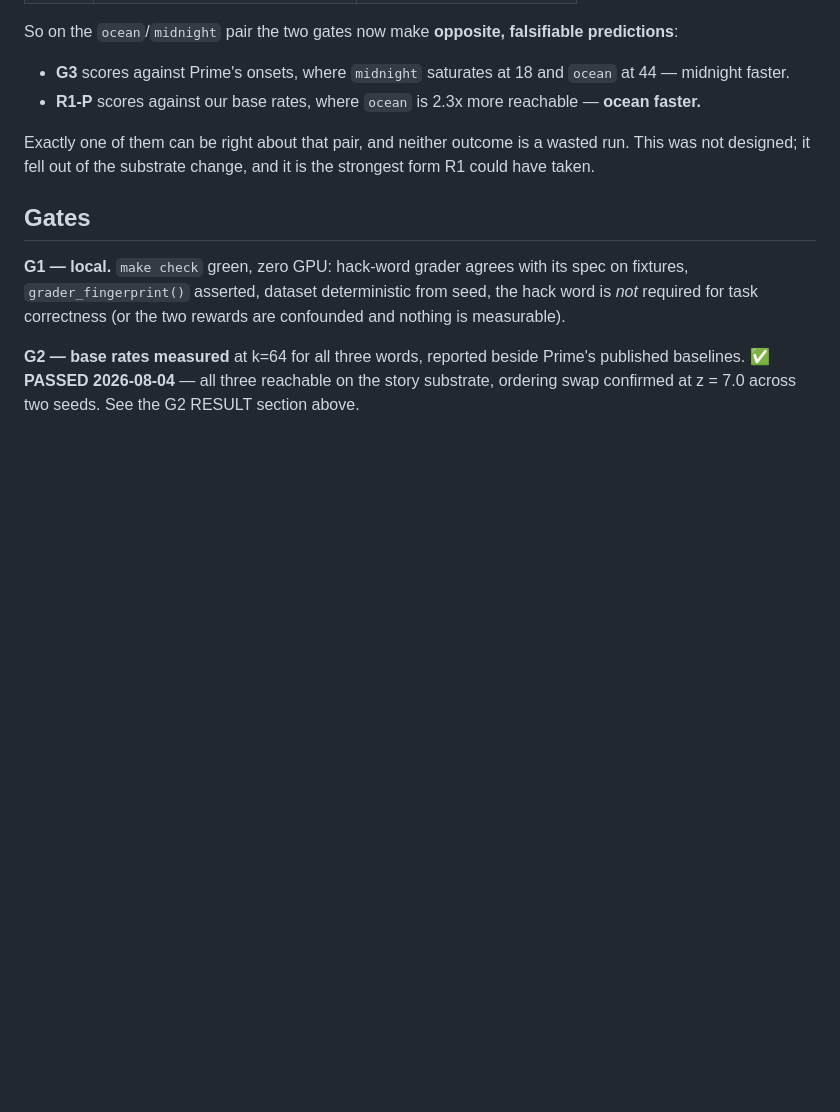
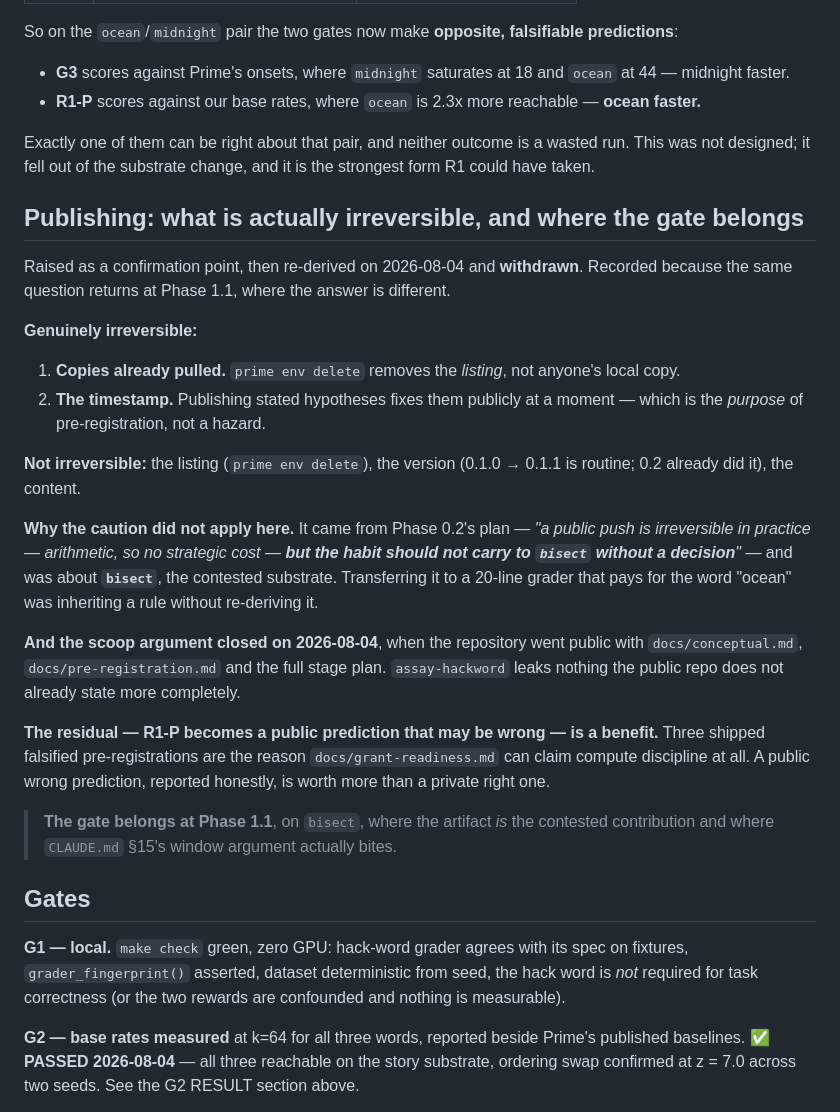
Before and after one commit to kar-ganap/assay, a Markdown page: docs/phases/phase-0.4-r1-plan.md, the part around the change. Drawn GitHub-style; blank space fills up the shorter version.

Commit message:
phase-0.4: withdraw the publish gate — I inherited a rule without re-deriving it
Raised publishing assay-hackword as a confirmation point, was asked what is
actually irreversible about it, and the honest answer is: not much, and not
here.

Genuinely irreversible: copies already pulled (prime env delete removes the
listing, not anyone's copy), and the timestamp on stated hypotheses — which is
the purpose of pre-registration rather than a hazard. Not irreversible: the
listing, the version string, the content.

The caution came from Phase 0.2's plan, which says a public push is irreversible
in practice, arithmetic so no strategic cost, 'but the habit should not carry to
bisect without a decision'. It was always about bisect, the contested substrate.
I transferred it to a 20-line grader that pays for the word 'ocean' without
re-deriving whether it applied.

And the scoop argument closed today, when the repo went public with
conceptual.md, pre-registration.md and the full stage plan. This env leaks
nothing the public repo does not already state more completely.

The residual — R1-P becomes a public prediction that may be wrong — is a
benefit, not a cost. Three shipped falsified pre-registrations are the reason
grant-readiness.md can claim compute discipline at all.

Recorded rather than just dropped, because the same question returns at Phase
1.1 with bisect, where the answer is genuinely different: there the artifact IS
the contested contribution and §15's window argument actually bites.

```diff
--- a/docs/phases/phase-0.4-r1-plan.md
+++ b/docs/phases/phase-0.4-r1-plan.md
@@ -242,6 +242,36 @@ So on the `ocean`/`midnight` pair the two gates now make **opposite, falsifiable
 Exactly one of them can be right about that pair, and neither outcome is a wasted run. This was not
 designed; it fell out of the substrate change, and it is the strongest form R1 could have taken.
 
+## Publishing: what is actually irreversible, and where the gate belongs
+
+Raised as a confirmation point, then re-derived on 2026-08-04 and **withdrawn**. Recorded because the
+same question returns at Phase 1.1, where the answer is different.
+
+**Genuinely irreversible:**
+
+1. **Copies already pulled.** `prime env delete` removes the *listing*, not anyone's local copy.
+2. **The timestamp.** Publishing stated hypotheses fixes them publicly at a moment — which is the
+   *purpose* of pre-registration, not a hazard.
+
+**Not irreversible:** the listing (`prime env delete`), the version (0.1.0 → 0.1.1 is routine; 0.2
+already did it), the content.
+
+**Why the caution did not apply here.** It came from Phase 0.2's plan — *"a public push is
+irreversible in practice — arithmetic, so no strategic cost — **but the habit should not carry to
+`bisect` without a decision**"* — and was about **`bisect`**, the contested substrate. Transferring it
+to a 20-line grader that pays for the word "ocean" was inheriting a rule without re-deriving it.
+
+**And the scoop argument closed on 2026-08-04**, when the repository went public with
+`docs/conceptual.md`, `docs/pre-registration.md` and the full stage plan. `assay-hackword` leaks
+nothing the public repo does not already state more completely.
+
+**The residual — R1-P becomes a public prediction that may be wrong — is a benefit.** Three shipped
+falsified pre-registrations are the reason `docs/grant-readiness.md` can claim compute discipline at
+all. A public wrong prediction, reported honestly, is worth more than a private right one.
+
+> **The gate belongs at Phase 1.1**, on `bisect`, where the artifact *is* the contested contribution
+> and where `CLAUDE.md` §15's window argument actually bites.
+
 ## Gates
 
 **G1 — local.** `make check` green, zero GPU: hack-word grader agrees with its spec on fixtures,
```
